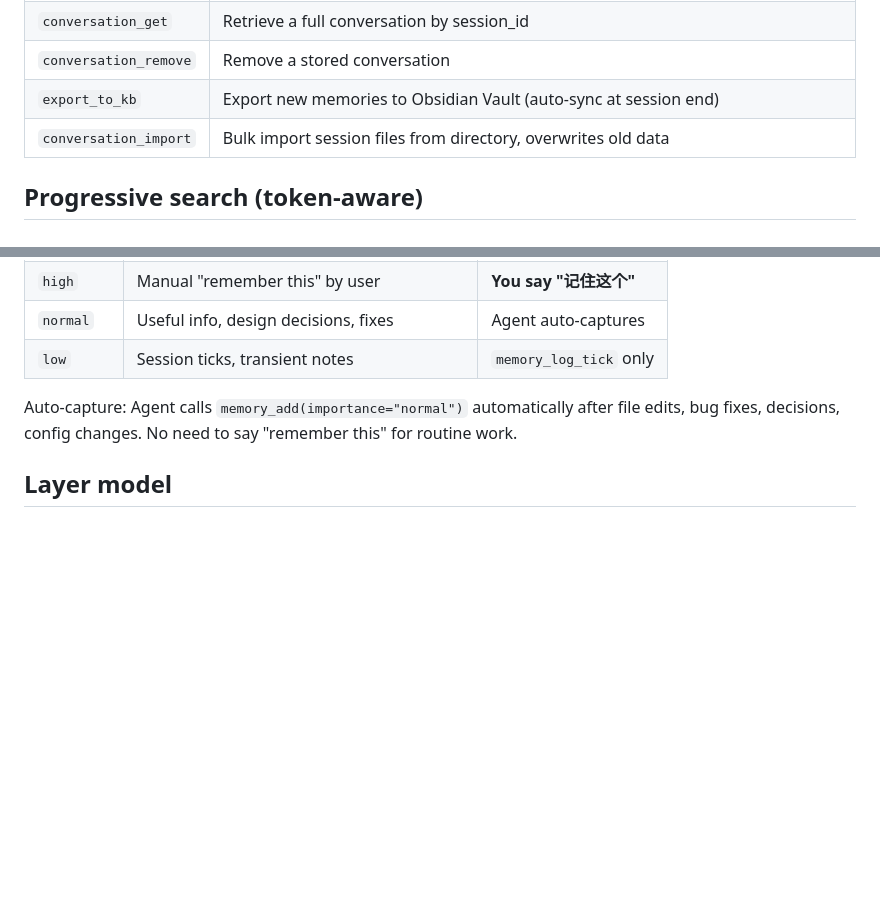
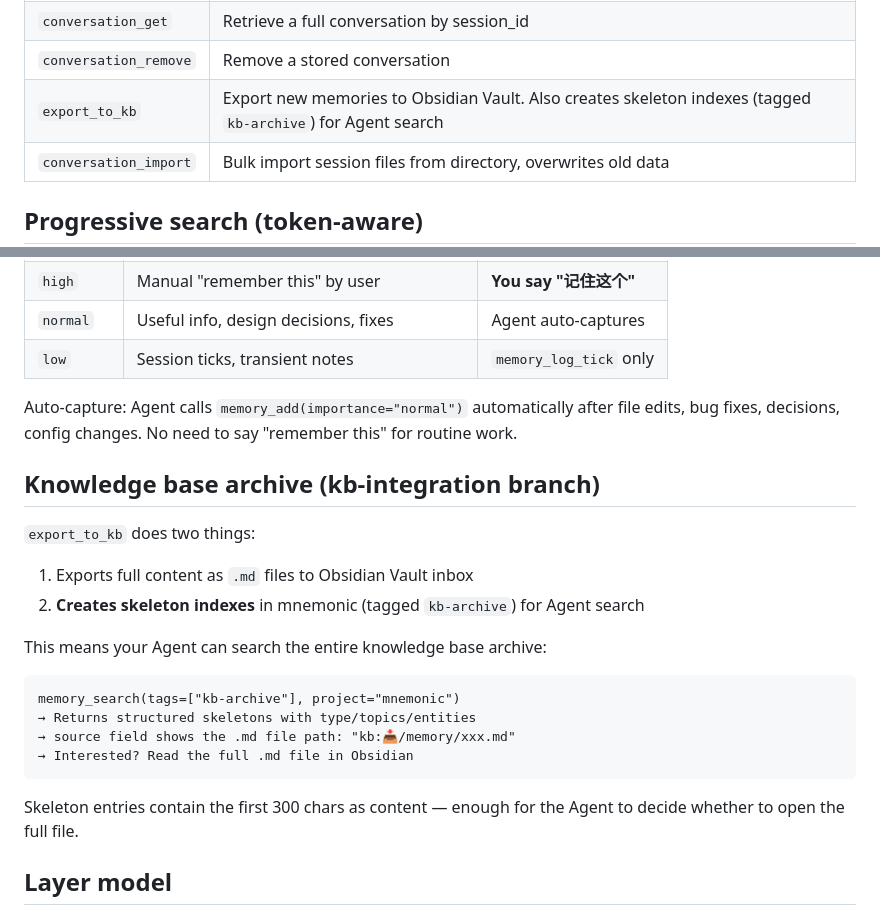
Before and after one commit to qoqu/mnemonic, a Markdown page: README.md, 2 parts joined by grey strips. GitHub-like rendering; blank space fills up the shorter version.

Commit message:
docs: KB archive skeleton indexes — Agent searchable via kb-archive tag

````diff
--- a/README.md
+++ b/README.md
@@ -48,7 +48,7 @@ MNEMONIC_PORT=3456 node src/index.js
 | `conversation_list` | List saved conversations (metadata only) |
 | `conversation_get` | Retrieve a full conversation by session_id |
 | `conversation_remove` | Remove a stored conversation |
-| `export_to_kb` | Export new memories to Obsidian Vault (auto-sync at session end) |
+| `export_to_kb` | Export new memories to Obsidian Vault. Also creates skeleton indexes (tagged `kb-archive`) for Agent search |
 | `conversation_import` | Bulk import session files from directory, overwrites old data |
 
 ## Progressive search (token-aware)
@@ -130,6 +130,23 @@ Every memory has an importance level. Agent auto-saves after significant actions
 | `low` | Session ticks, transient notes | `memory_log_tick` only |
 
 Auto-capture: Agent calls `memory_add(importance="normal")` automatically after file edits, bug fixes, decisions, config changes. No need to say "remember this" for routine work.
+
+## Knowledge base archive (kb-integration branch)
+
+`export_to_kb` does two things:
+1. Exports full content as `.md` files to Obsidian Vault inbox
+2. **Creates skeleton indexes** in mnemonic (tagged `kb-archive`) for Agent search
+
+This means your Agent can search the entire knowledge base archive:
+
+```
+memory_search(tags=["kb-archive"], project="mnemonic")
+→ Returns structured skeletons with type/topics/entities
+→ source field shows the .md file path: "kb:📥/memory/xxx.md"
+→ Interested? Read the full .md file in Obsidian
+```
+
+Skeleton entries contain the first 300 chars as content — enough for the Agent to decide whether to open the full file.
 
 ## Layer model
 |-------|-----------|---------|
````
Also changed, not shown: README.zh-CN.md (+16 -1 lines).
